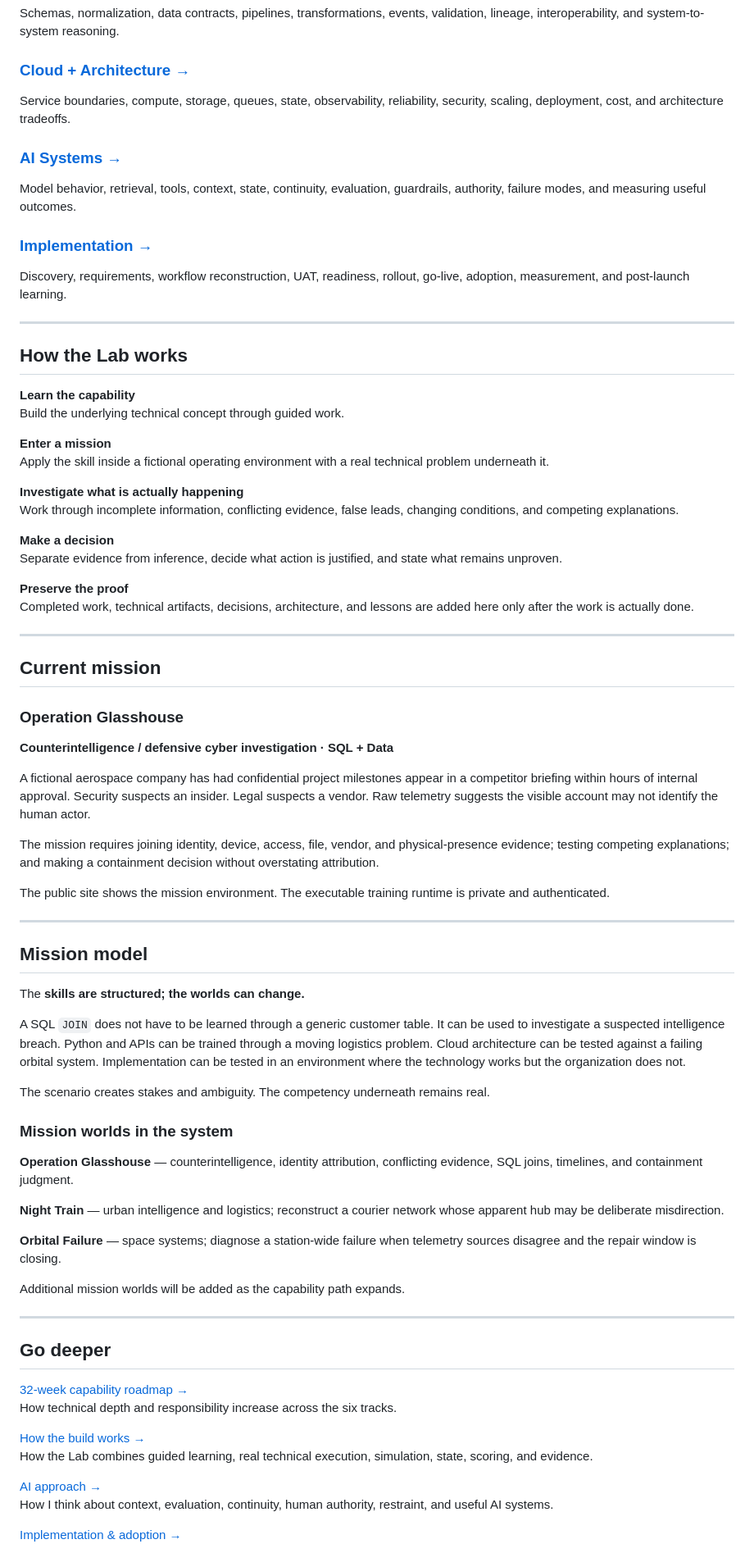
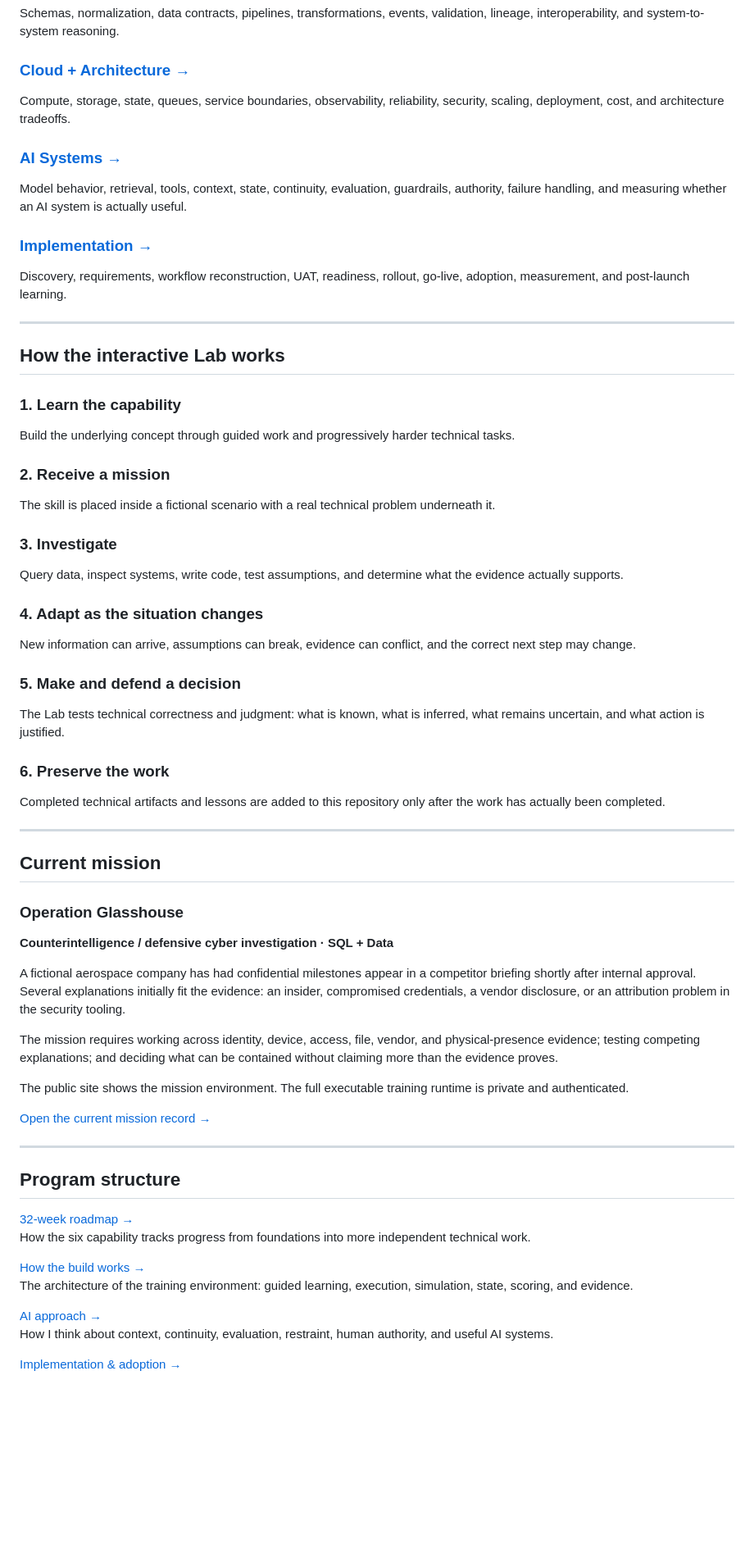
Before and after one commit to jcoulthurst2-maker/harbor-health-solutions-lab, a Markdown page: README.md, the part around one of its changes. Shown at 82% size. Drawn GitHub-style; blank space fills up the shorter version.

Commit message:
Restore Solutions Lab README as clear capability index

```diff
--- a/README.md
+++ b/README.md
@@ -28,32 +24,35 @@ Python fundamentals, automation, REST APIs, authentication, JSON, error handling
 Schemas, normalization, data contracts, pipelines, transformations, events, validation, lineage, interoperability, and system-to-system reasoning.
 
 ### [Cloud + Architecture →](docs/capabilities/CLOUD-ARCHITECTURE.md)
-Service boundaries, compute, storage, queues, state, observability, reliability, security, scaling, deployment, cost, and architecture tradeoffs.
+Compute, storage, state, queues, service boundaries, observability, reliability, security, scaling, deployment, cost, and architecture tradeoffs.
 
 ### [AI Systems →](docs/capabilities/AI-SYSTEMS.md)
-Model behavior, retrieval, tools, context, state, continuity, evaluation, guardrails, authority, failure modes, and measuring useful outcomes.
+Model behavior, retrieval, tools, context, state, continuity, evaluation, guardrails, authority, failure handling, and measuring whether an AI system is actually useful.
 
 ### [Implementation →](docs/capabilities/IMPLEMENTATION.md)
 Discovery, requirements, workflow reconstruction, UAT, readiness, rollout, go-live, adoption, measurement, and post-launch learning.
 
 ---
 
-## How the Lab works
+## How the interactive Lab works
 
-**Learn the capability**
-Build the underlying technical concept through guided work.
+### 1. Learn the capability
+Build the underlying concept through guided work and progressively harder technical tasks.
 
-**Enter a mission**
-Apply the skill inside a fictional operating environment with a real technical problem underneath it.
+### 2. Receive a mission
+The skill is placed inside a fictional scenario with a real technical problem underneath it.
 
-**Investigate what is actually happening**
-Work through incomplete information, conflicting evidence, false leads, changing conditions, and competing explanations.
+### 3. Investigate
+Query data, inspect systems, write code, test assumptions, and determine what the evidence actually supports.
 
-**Make a decision**
-Separate evidence from inference, decide what action is justified, and state what remains unproven.
+### 4. Adapt as the situation changes
+New information can arrive, assumptions can break, evidence can conflict, and the correct next step may change.
 
-**Preserve the proof**
-Completed work, technical artifacts, decisions, architecture, and lessons are added here only after the work is actually done.
+### 5. Make and defend a decision
+The Lab tests technical correctness and judgment: what is known, what is inferred, what remains uncertain, and what action is justified.
+
+### 6. Preserve the work
+Completed technical artifacts and lessons are added to this repository only after the work has actually been completed.
 
 ---
 
@@ -62,43 +61,25 @@ Completed work, technical artifacts, decisions, architecture, and lessons are ad
 ### Operation Glasshouse
 **Counterintelligence / defensive cyber investigation · SQL + Data**
 
-A fictional aerospace company has had confidential project milestones appear in a competitor briefing within hours of internal approval. Security suspects an insider. Legal suspects a vendor. Raw telemetry suggests the visible account may not identify the human actor.
+A fictional aerospace company has had confidential milestones appear in a competitor briefing shortly after internal approval. Several explanations initially fit the evidence: an insider, compromised credentials, a vendor disclosure, or an attribution problem in the security tooling.
 
-The mission requires joining identity, device, access, file, vendor, and physical-presence evidence; testing competing explanations; and making a containment decision without overstating attribution.
+The mission requires working across identity, device, access, file, vendor, and physical-presence evidence; testing competing explanations; and deciding what can be contained without claiming more than the evidence proves.
 
-The public site shows the mission environment. The executable training runtime is private and authenticated.
+The public site shows the mission environment. The full executable training runtime is private and authenticated.
+
+[Open the current mission record →](docs/CURRENT-MISSION.md)
 
 ---
 
-## Mission model
+## Program structure
 
-The **skills are structured; the worlds can change.**
-
-A SQL `JOIN` does not have to be learned through a generic customer table. It can be used to investigate a suspected intelligence breach. Python and APIs can be trained through a moving logistics problem. Cloud architecture can be tested against a failing orbital system. Implementation can be tested in an environment where the technology works but the organization does not.
-
-The scenario creates stakes and ambiguity. The competency underneath remains real.
-
-### Mission worlds in the system
-
-**Operation Glasshouse** — counterintelligence, identity attribution, conflicting evidence, SQL joins, timelines, and containment judgment.
-
-**Night Train** — urban intelligence and logistics; reconstruct a courier network whose apparent hub may be deliberate misdirection.
-
-**Orbital Failure** — space systems; diagnose a station-wide failure when telemetry sources disagree and the repair window is closing.
-
-Additional mission worlds will be added as the capability path expands.
-
----
-
-## Go deeper
-
-[32-week capability roadmap →](docs/ROADMAP.md)
-How technical depth and responsibility increase across the six tracks.
+[32-week roadmap →](docs/ROADMAP.md)
+How the six capability tracks progress from foundations into more independent technical work.
 
 [How the build works →](docs/HOW-THE-BUILD-WORKS.md)
-How the Lab combines guided learning, real technical execution, simulation, state, scoring, and evidence.
+The architecture of the training environment: guided learning, execution, simulation, state, scoring, and evidence.
 
 [AI approach →](docs/AI-APPROACH.md)
-How I think about context, evaluation, continuity, human authority, restraint, and useful AI systems.
+How I think about context, continuity, evaluation, restraint, human authority, and useful AI systems.
 
 [Implementation & adoption →](docs/IMPLEMENTATION-ADOPTION.md)
```
Also changed, not shown: other parts of README.md (+10 -17 lines).
